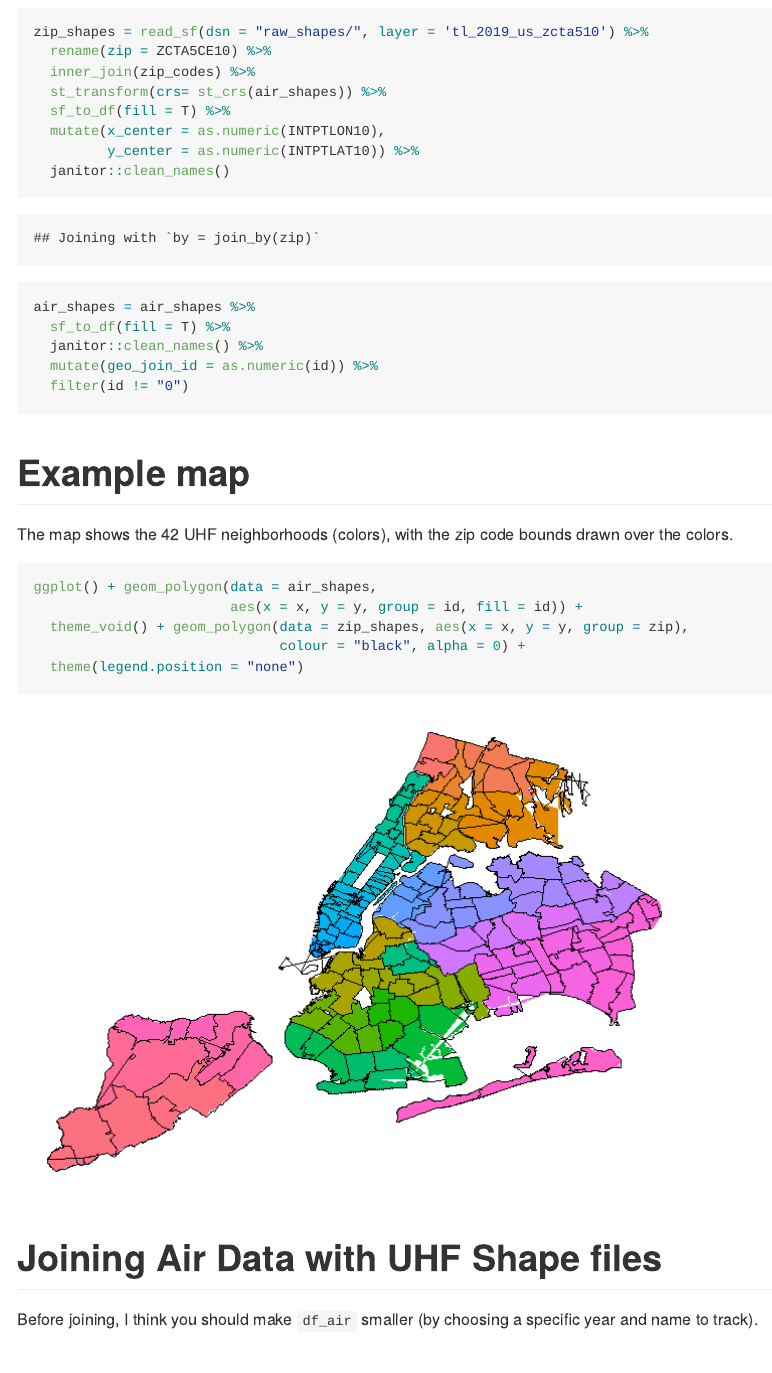
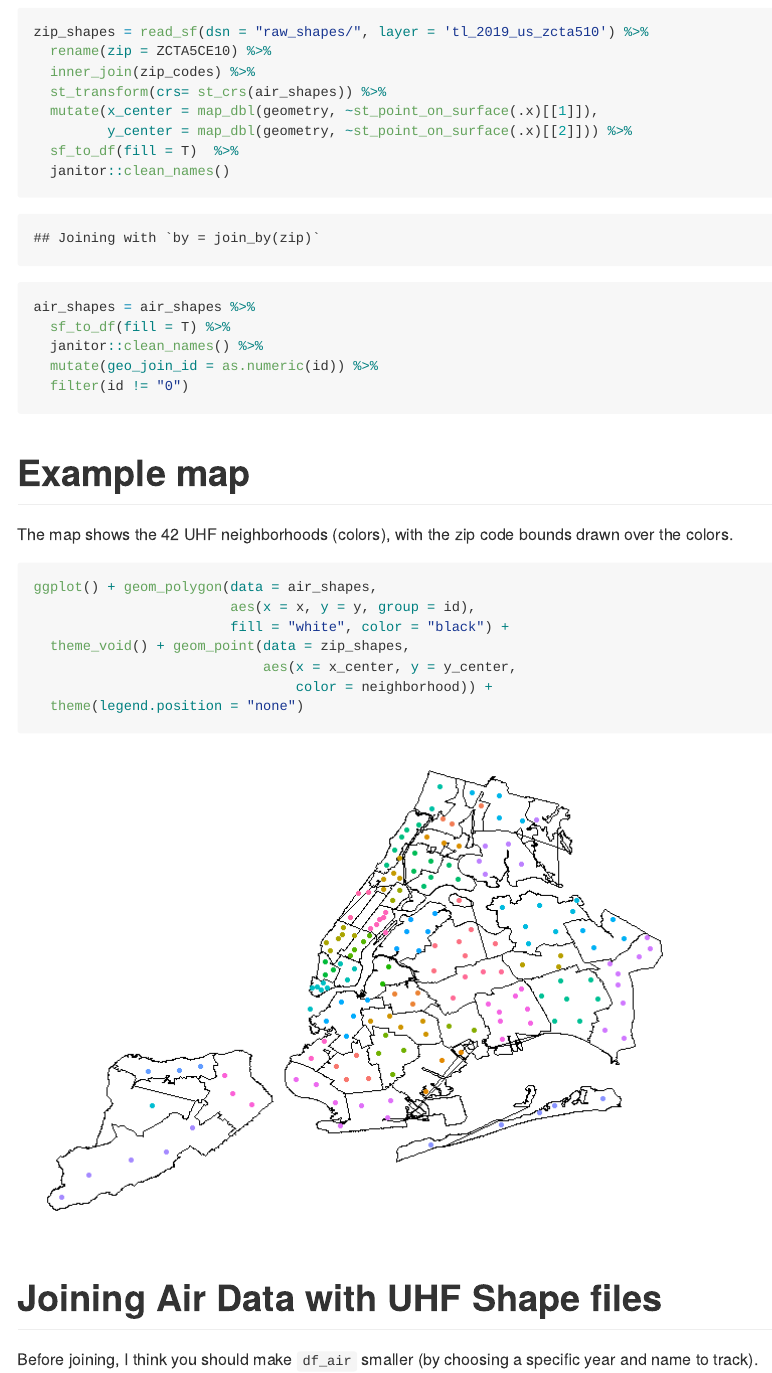
Before and after one commit to dkoproski/Air_Quality_and_Health_NYC, an R Markdown document (shape_cleaning.Rmd): the page in a window 1100 px wide, from 1540 px down. The pictures show the output file shape_cleaning.md that the author committed with the source, drawn offline in the style of GitHub.

Commit message:
fixed x_center and y_center to reflect map projections

````diff
--- a/shape_cleaning.Rmd
+++ b/shape_cleaning.Rmd
@@ -39,9 +39,9 @@ zip_shapes = read_sf(dsn = "raw_shapes/", layer = 'tl_2019_us_zcta510') %>%
   rename(zip = ZCTA5CE10) %>%
   inner_join(zip_codes) %>%
   st_transform(crs= st_crs(air_shapes)) %>%
-  sf_to_df(fill = T) %>%
-  mutate(x_center = as.numeric(INTPTLON10),
-         y_center = as.numeric(INTPTLAT10)) %>%
+  mutate(x_center = map_dbl(geometry, ~st_point_on_surface(.x)[[1]]),
+         y_center = map_dbl(geometry, ~st_point_on_surface(.x)[[2]])) %>%
+  sf_to_df(fill = T)  %>%
   janitor::clean_names()
 
 air_shapes = air_shapes %>%
@@ -57,9 +57,11 @@ The map shows the 42 UHF neighborhoods (colors), with the zip code bounds drawn
 
 ```{r example_map}
 ggplot() + geom_polygon(data = air_shapes,
-                        aes(x = x, y = y, group = id, fill = id)) +
-  theme_void() + geom_polygon(data = zip_shapes, aes(x = x, y = y, group = zip),
-                              colour = "black", alpha = 0) +
+                        aes(x = x, y = y, group = id),
+                        fill = "white", color = "black") +
+  theme_void() + geom_point(data = zip_shapes,
+                            aes(x = x_center, y = y_center,
+                                color = neighborhood)) +
   theme(legend.position = "none")
 ```
 
````
Also changed, not shown: shape_cleaning.md, shape_cleaning_files/figure-gfm/example_map-1.png.
